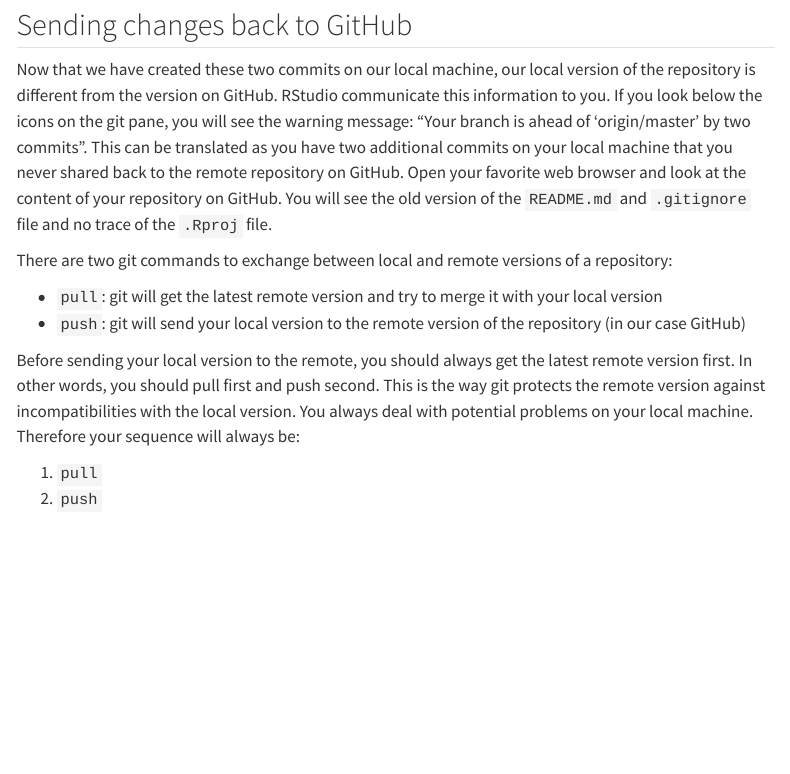
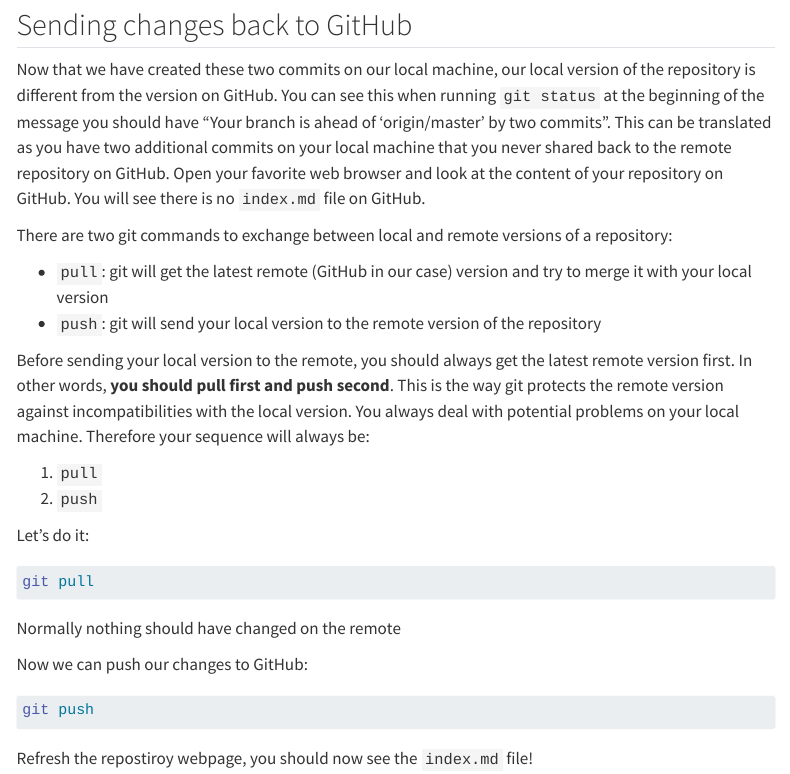
Before and after one commit to UCSB-Library-Research-Data-Services/reproducible-lab, a Quarto document (git-cli.qmd): the page in a window 1100 px wide, from 9480 px down. Rendered offline with R 4.5, knitr and Pandoc in place of Quarto, with nearby package versions; menus at the side of the page are left out.

Commit message:
adding pull and push

````diff
--- a/git-cli.qmd
+++ b/git-cli.qmd
@@ -548,18 +548,31 @@ $ git log --oneline --graph
 
 ## Sending changes back to GitHub
 
-Now that we have created these two commits on our local machine, our local version of the repository is different from the version on GitHub. RStudio communicate this information to you. If you look below the icons on the git pane, you will see the warning message: "Your branch is ahead of 'origin/master' by two commits". This can be translated as you have two additional commits on your local machine that you never shared back to the remote repository on GitHub. Open your favorite web browser and look at the content of your repository on GitHub. You will see the old version of the `README.md` and `.gitignore` file and no trace of the `.Rproj` file.
+Now that we have created these two commits on our local machine, our local version of the repository is different from the version on GitHub. You can see this when running `git status` at the beginning of the message you should have  "Your branch is ahead of 'origin/master' by two commits". This can be translated as you have two additional commits on your local machine that you never shared back to the remote repository on GitHub. Open your favorite web browser and look at the content of your repository on GitHub. You will see there is no `index.md` file on GitHub.
 
-```{r RStudio git 2 local commits, fig.align='center', echo = FALSE}
-knitr::include_graphics("img/git_repo-not-synched.png")
-```
 
 There are two git commands to exchange between local and remote versions of a repository:
 
-- `pull`: git will get the latest remote version and try to merge it with your local version
-- `push`: git will send your local version to the remote version of the repository (in our case GitHub)
+- `pull`: git will get the latest remote (GitHub in our case) version and try to merge it with your local version
+- `push`: git will send your local version to the remote version of the repository
 
-Before sending your local version to the remote, you should always get the latest remote version first. In other words, you should pull first and push second. This is the way git protects the remote version against incompatibilities with the local version. You always deal with potential problems on your local machine. Therefore your sequence will always be:
+Before sending your local version to the remote, you should always get the latest remote version first. In other words, **you should pull first and push second**. This is the way git protects the remote version against incompatibilities with the local version. You always deal with potential problems on your local machine. Therefore your sequence will always be:
 
 1. `pull`
 2. `push`
+
+Let's do it:
+
+```bash
+git pull
+```
+
+Normally nothing should have changed on the remote
+
+Now we can push our changes to GitHub:
+
+```bash
+git push
+```
+
+Refresh the repostiroy webpage, you should now see the `index.md` file!
````
